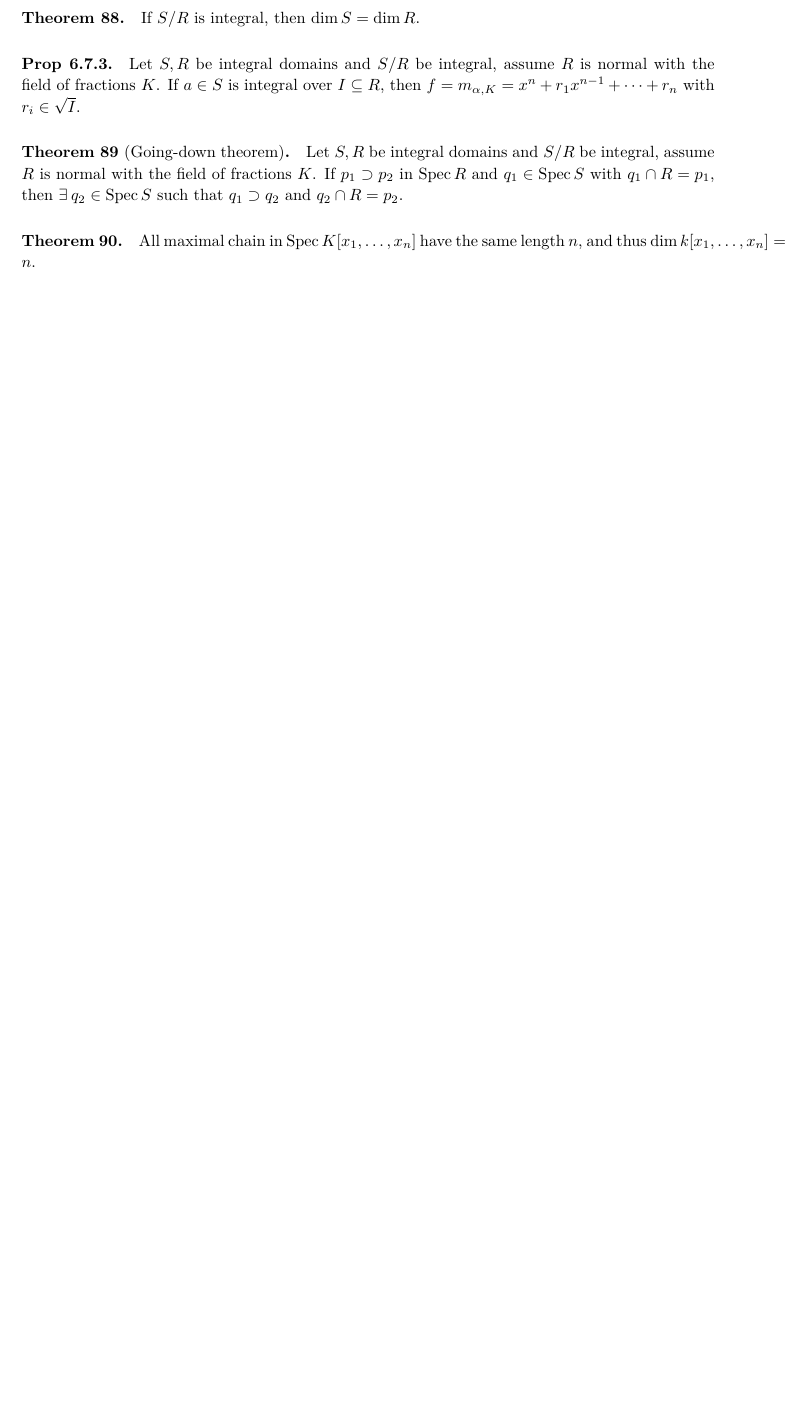
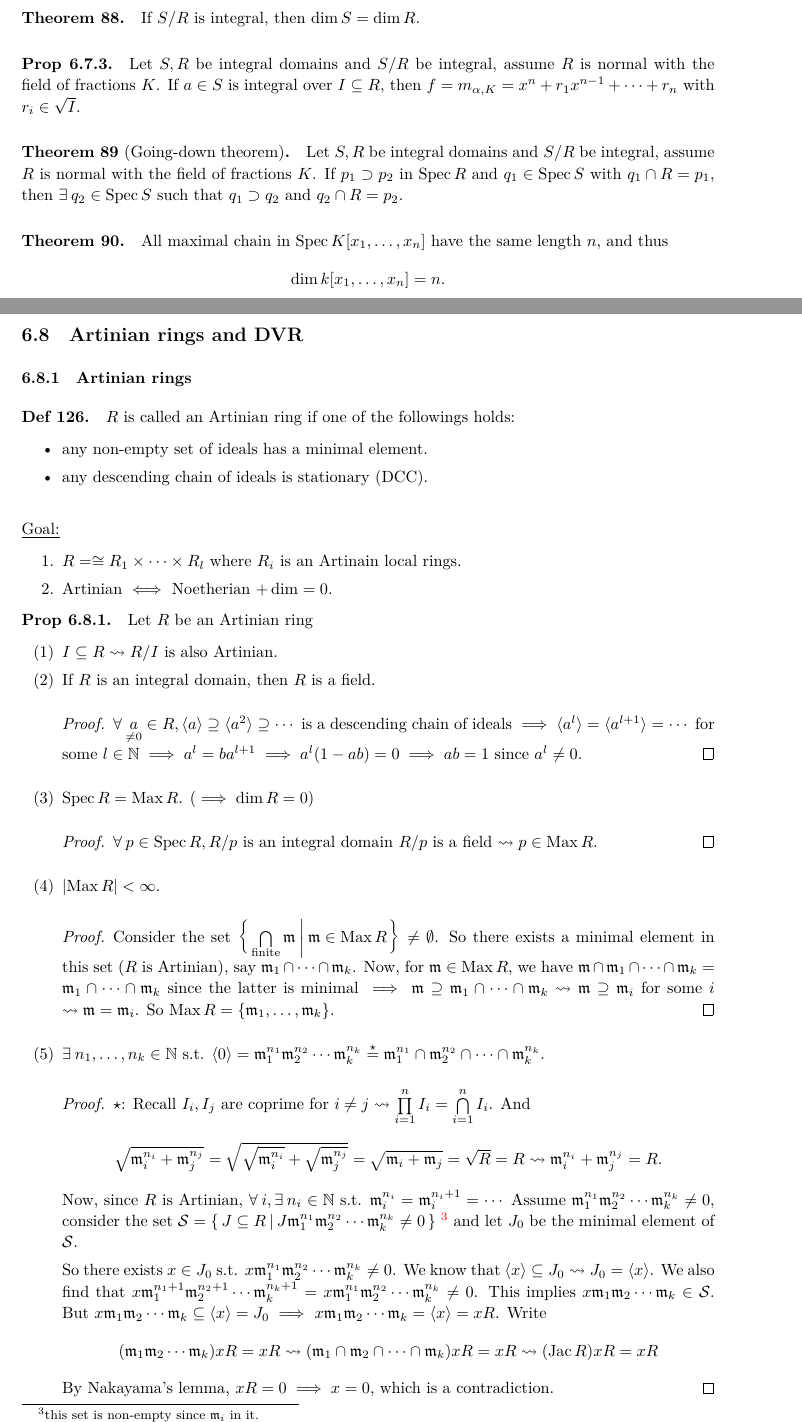
Before and after one commit to leomao/algebra-notes, a LaTeX document (main.tex, which reads commutative/week5.tex): part of page 109 of 110 before the commit and two parts of pages 109 and 110 of 113 after it, the two joined at a grey line, cut so that both start at the same text, the shorter picture padded with empty space. The pictures show the PDF file main.pdf that the author committed with the source.

Commit message:
Add week5 partial

```diff
--- /dev/null
+++ b/commutative/week5.tex
@@ -0,0 +1,102 @@
+%! TEX root=../main.tex
+\subsection{Artinian rings and DVR}
+\subsubsection{Artinian rings}
+
+\begin{definition}
+  $R$ is called an Artinian ring if one of the followings holds:
+  \begin{itemize}
+    \item any non-empty set of ideals has a minimal element.
+    \item any descending chain of ideals is stationary (DCC).
+  \end{itemize}
+\end{definition}
+
+\underline{Goal:}
+\begin{enumerate}
+  \item $R = \cong R_1 \times \dots \times R_l$ where $R_i$ is an Artinain
+    local rings.
+  \item Artinian $\iff$ Noetherian $+ \dim = 0$.
+\end{enumerate}
+
+\begin{prop}
+  Let $R$ be an Artinian ring
+  \begin{enumerate}[(1)]
+    \item $I \subseteq R \leadsto \quot{R}{I}$ is also Artinian.
+    \item If $R$ is an integral domain, then $R$ is a field.
+      \begin{proof}
+        $\forall \underset{\ne 0}{a} \in R, \gen{a} \supseteq \gen{a^2} \supseteq \dotsm$
+        is a descending chain of ideals $\implies \gen{a^l} = \gen{a^{l+1}} = \dotsm$
+        for some $l \in \Nb \implies a^l = ba^{l+1} \implies a^l(1 - ab) = 0
+        \implies ab = 1$ since $a^l \ne 0$.
+      \end{proof}
+    \item $\Spec R = \Max R$. ($\implies \dim R = 0$)
+      \begin{proof}
+        $\forall p \in \Spec R, \quot{R}{p}$ is an integral domain
+        $\leasdto \quot{R}{p}$ is a field $\leadsto p \in \Max R$.
+      \end{proof}
+    \item $\abs{\Max R} < \infty$.
+      \begin{proof}
+        Consider the set $\Set*{ \bigcap\limits_{\text{finite}} \mf \given \mf \in \Max R}
+        \ne \emptyset$. So there exists a minimal element in this set ($R$ is Artinian),
+        say $\mf_1 \cap \dots \cap \mf_k$.  Now, for $\mf \in \Max R$, we have
+        $\mf\cap \mf_1\cap \dots \cap\mf_k = \mf_1\cap \dots \cap\mf_k$ since the
+        latter is minimal $\implies \mf \supseteq \mf_1\cap \dots\cap\mf_k
+        \leadsto \mf \supseteq \mf_i$ for some $i$ $\leadsto \mf = \mf_i$.
+        So $\Max R = \set{\mf_1, \dots, \mf_k}$.
+      \end{proof}
+    \item $\exists n_1, \dots, n_k \in \Nb$ s.t.
+      $\gen{0} = \mf_1^{n_1}\mf_2^{n_2} \dotsm \mf_k^{n_k}
+      \overset{\star}{=} \mf_1^{n_1}\cap \mf_2^{n_2} \cap \dots \cap \mf_k^{n_k}$.
+      \begin{proof}
+        $\star$: Recall $I_i, I_j$ are coprime for $i \ne j \leadsto
+        \prod\limits_{i=1}^n I_i = \bigcap\limits_{i=1}^n I_i$.
+        And
+        \[
+          \sqrt{\mf_i^{n_i} + \mf_j^{n_j}}
+          = \sqrt{\sqrt{\mf_i^{n_i}} + \sqrt{\mf_j^{n_j}}}
+          = \sqrt{\mf_i + \mf_j} = \sqrt{R} = R
+          \leadsto \mf_i^{n_i} + \mf_j^{n_j} = R.
+        \]
+        Now, since $R$ is Artinian, $\forall i, \exists n_i \in \Nb$ s.t.
+        $\mf_i^{n_i} = \mf_i^{n_i + 1} = \dotsm$
+        Assume $\mf_1^{n_1}\mf_2^{n_2} \dotsm \mf_k^{n_k} \ne 0$, consider
+        the set $\Sc = \Set{ J \subseteq R \given J \mf_1^{n_1}\mf_2^{n_2} \dotsm \mf_k^{n_k} \ne 0}$
+        \footnote{this set is non-empty since $\mf_i$ in it.}
+        and let $J_0$ be the minimal element of $\Sc$.
+
+        So there exists $x \in J_0$ s.t. $x \mf_1^{n_1}\mf_2^{n_2} \dotsm \mf_k^{n_k} \ne 0$.
+        We know that $\gen{x} \subseteq J_0 \leadsto J_0 = \gen{x}$.
+        We also find that $x \mf_1^{n_1+1}\mf_2^{n_2+1} \dotsm \mf_k^{n_k+1} =
+        x \mf_1^{n_1}\mf_2^{n_2} \dotsm \mf_k^{n_k} \ne 0$.
+        This implies $x\mf_1\mf_2 \dotsm \mf_k \in \Sc$. But
+        $x\mf_1\mf_2 \dotsm \mf_k \subseteq \gen{x} = J_0 \implies$
+        $x\mf_1\mf_2 \dotsm \mf_k = \gen{x} = xR$.
+        Write
+        \[
+          (\mf_1\mf_2 \dotsm \mf_k) x R = xR \leadsto
+          (\mf_1 \cap \mf_2 \cap \dotsm \cap \mf_k) x R = xR \leadsto
+          (\Jac R) xR = xR
+        \]
+        By Nakayama's lemma, $xR = 0 \implies x = 0$, which is a contradiction.
+      \end{proof}
+    \item The nilradical $\nf_R$ of $R$ is nilpotent.
+      \begin{proof}
+        By (3), $\nf_R = \Jac R$. Let $n = \max \set{n_1, \dots, n_k}$ in (5),
+        then $\nf_R^n = (\mf_1\mf_2 \dotsm\mf_k)^n = 0$.
+      \end{proof}
+  \end{enumerate}
+\end{prop}
+
+\underline{Goal 1:} $R \cong R_1 \times R_k$ where $R_i$ is Artinian local ring.
+\begin{proof}
+  By Chinese Remainder theorem,
+  \[
+    R \cong \quot{R}{\gen{0}} = \quot{R}{\mf_1^{n_1}\mf_2^{n_2} \dotsm \mf_k^{n_k}}
+    \cong
+    \quot{R}{\mf_1^{n_1}} \times \quot{R}{\mf_2^{n_2}} \times \dots \times \quot{R}{\mf_k^{n_k}}
+  \]
+  Let $R_i = \quot{R}{\mf_i^{n_i}}$, then $\bar{\mf} \in \Max R_i$ if
+  $\mf \in \Max R$ and $\mf \supset \mf_i^{n_i} \leadsto \mf = \mf_i$.
+  So $\Max R_i = \Set{\bar{\mf_i}} \implies R_i$ is a local ring.
+\end{proof}
+
+\begin{lemma}
@@ -0,0 +112,9 @@
+  \end{proof}
+\end{lemma}
+
+\underline{Observation:} If $R$ is Northerian and $\dim R = 0$, then
+$\gen{0} = \bigcap_{i=1}^k q_i$ (primary decomposition) and
+$\sqrt{q_i} = \mf_i \in \Max R$.
+
+Since $\mf_i$ is finitely generated, $\exists n_i$ s.t.
+$\mf_i^{n_i} \subseteq q_i$. Hence
@@ -0,0 +126 @@
+\end{gather*}
@@ -0,0 +132,7 @@
+\begin{proof}
+  We have a chain of ideals in $R$:
+  $\mf_0 = R \supset \mf_1 \supset \mf_1\mf_2 \supset \dots \supset
+  \mf_1\mf_2\dotsm\mf_n = 0$.
+
+  Let $M_i = \quot{\mf_1\mf_2\dotsm\mf_{i-1}}{\mf_1\mf_2\dotsm\mf_i}$
+  as $R$-module.
@@ -0,0 +143 @@
+  By definition, $0 \to \mf_1\mf_2\dotsm\mf_i \to \mf_1\mf_2\dotsm\mf_{i-1}
@@ -0,0 +171,9 @@
+  \end{enumerate}
+\end{definition}
+
+\begin{prop}
+  $R$ is a DVR $\iff$ $R$ is 1-dimensional normal, Noetherian local domain.
+  \begin{proof}
+    % TODO
+  \end{proof}
+\end{prop}
```
Also changed, not shown: commutative/week4.tex (+2 -1 lines), hw/week13.tex (+2 -2 lines), main.tex (+6 -0 lines), hw/hw.pdf, main.pdf, commutative/week5.tex (50 more changed lines).
